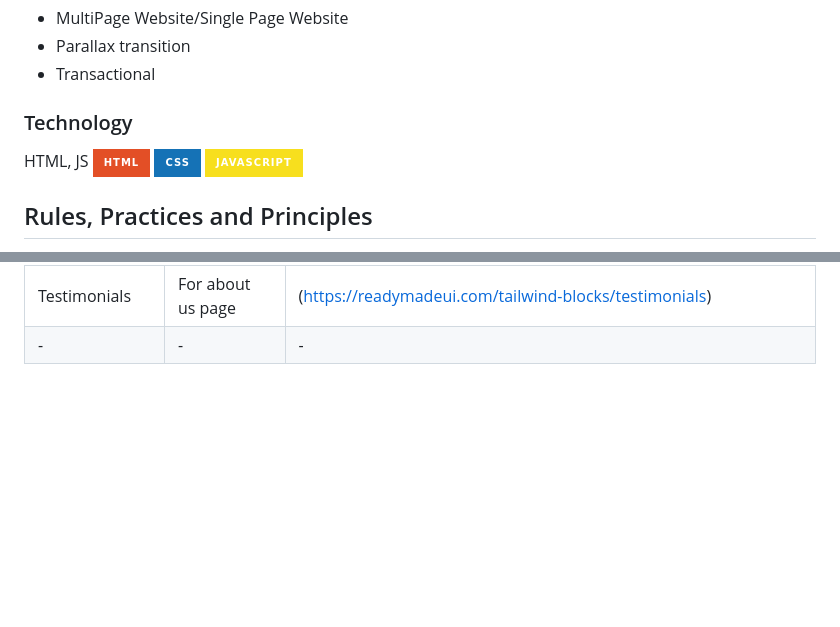
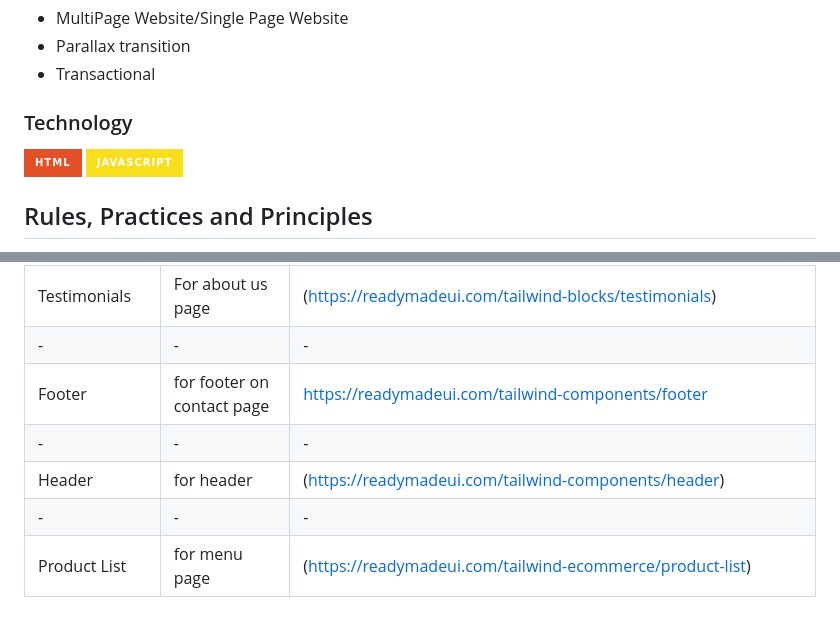
Before and after one commit to maemaisaaa/WD-Seatwork-Coffee-Shop, a Markdown page: readme.md, 2 parts joined by grey strips. Drawn GitHub-style; badges without logos; blank space fills up the shorter version.

```diff
--- a/readme.md
+++ b/readme.md
@@ -76,9 +76,7 @@ Guiding Question:
 - Transactional
 
 ### Technology
-HTML, JS
 ![HTML](https://img.shields.io/badge/HTML-E34F26?style=for-the-badge&logo=html5&logoColor=white)
-![CSS](https://img.shields.io/badge/CSS-1572B6?style=for-the-badge&logo=css3&logoColor=white)
 ![JavaScript](https://img.shields.io/badge/JavaScript-F7DF1E?style=for-the-badge&logo=javascript&logoColor=white)
 
 ## Rules, Practices and Principles
@@ -130,3 +128,8 @@ WD-ProjectName
 |-|-|-|
 | Testimonials | For about us page | (https://readymadeui.com/tailwind-blocks/testimonials)  |
 |-|-|-|
+| Footer | for footer on contact page | https://readymadeui.com/tailwind-components/footer |
+|-|-|-|
+| Header | for header | (https://readymadeui.com/tailwind-components/header) |
+|-|-|-|
+| Product List | for menu page | (https://readymadeui.com/tailwind-ecommerce/product-list) |
```
